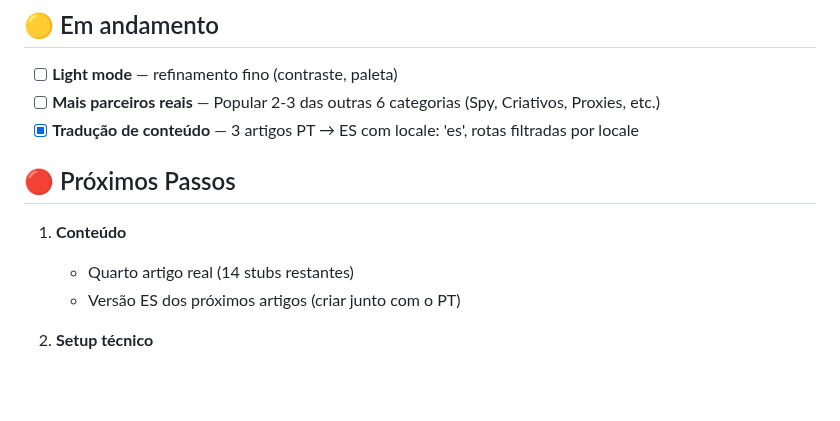
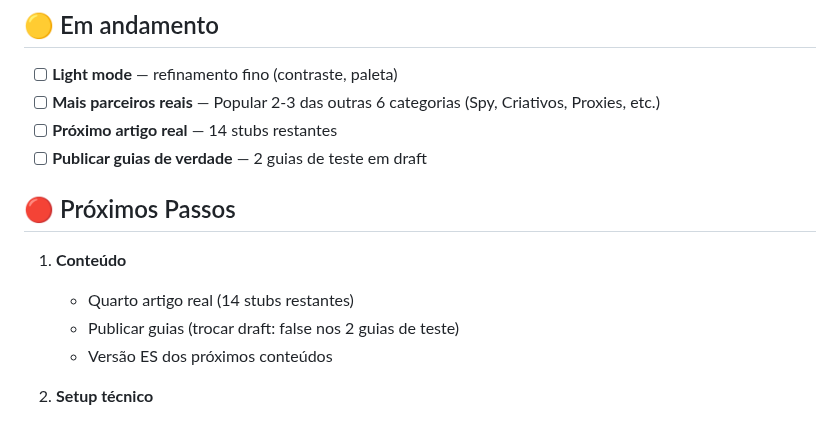
Before and after one commit to Burntroll/radar-digital, a Markdown page: PROGRESSO.md, the part around one of its changes. Rendered like a GitHub page; blank space fills up the shorter version.

```diff
--- a/PROGRESSO.md
+++ b/PROGRESSO.md
@@ -66,13 +94,15 @@
 
 - [ ] **Light mode** — refinamento fino (contraste, paleta)
 - [ ] **Mais parceiros reais** — Popular 2-3 das outras 6 categorias (Spy, Criativos, Proxies, etc.)
-- [x] **Tradução de conteúdo** — 3 artigos PT → ES com locale: 'es', rotas filtradas por locale
+- [ ] **Próximo artigo real** — 14 stubs restantes
+- [ ] **Publicar guias de verdade** — 2 guias de teste em draft
 
 ## 🔴 Próximos Passos
 
 1. **Conteúdo**
    - Quarto artigo real (14 stubs restantes)
-   - Versão ES dos próximos artigos (criar junto com o PT)
+   - Publicar guias (trocar draft: false nos 2 guias de teste)
+   - Versão ES dos próximos conteúdos
 
 2. **Setup técnico**
    - RSS feed
```
Also changed, not shown: other parts of PROGRESSO.md (+35 -6 lines).
